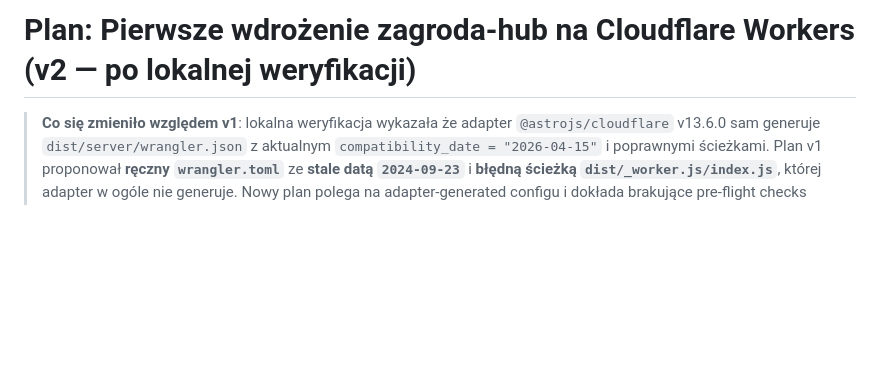
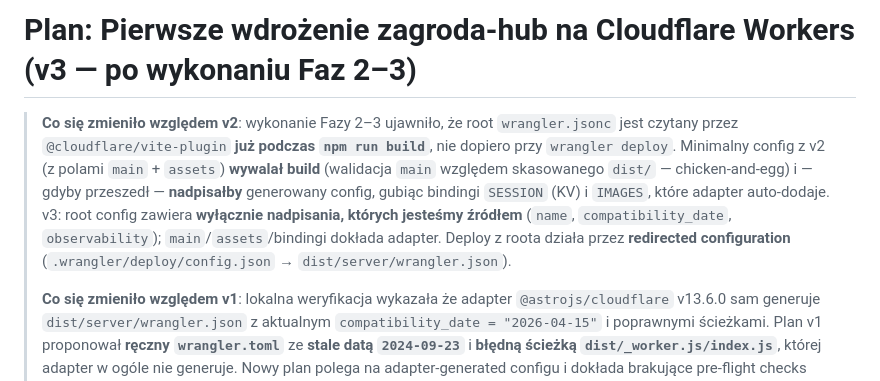
Before and after one commit to webpush-it/zagroda-hub, a Markdown page: context/deployment/deploy-plan.md, the part around the change. Drawn GitHub-style; blank space fills up the shorter version.

Commit message:
deploy plan v3 po wykonaniu Faz 2–3

```diff
--- a/context/deployment/deploy-plan.md
+++ b/context/deployment/deploy-plan.md
@@ -1,5 +1,7 @@
-# Plan: Pierwsze wdrożenie zagroda-hub na Cloudflare Workers (v2 — po lokalnej weryfikacji)
+# Plan: Pierwsze wdrożenie zagroda-hub na Cloudflare Workers (v3 — po wykonaniu Faz 2–3)
 
+> **Co się zmieniło względem v2**: wykonanie Fazy 2–3 ujawniło, że root `wrangler.jsonc` jest czytany przez `@cloudflare/vite-plugin` **już podczas `npm run build`**, nie dopiero przy `wrangler deploy`. Minimalny config z v2 (z polami `main` + `assets`) **wywalał build** (walidacja `main` względem skasowanego `dist/` — chicken-and-egg) i — gdyby przeszedł — **nadpisałby** generowany config, gubiąc bindingi `SESSION` (KV) i `IMAGES`, które adapter auto-dodaje. v3: root config zawiera **wyłącznie nadpisania, których jesteśmy źródłem** (`name`, `compatibility_date`, `observability`); `main`/`assets`/bindingi dokłada adapter. Deploy z roota działa przez **redirected configuration** (`.wrangler/deploy/config.json` → `dist/server/wrangler.json`).
+>
 > **Co się zmieniło względem v1**: lokalna weryfikacja wykazała że adapter `@astrojs/cloudflare` v13.6.0 sam generuje `dist/server/wrangler.json` z aktualnym `compatibility_date = "2026-04-15"` i poprawnymi ścieżkami. Plan v1 proponował **ręczny `wrangler.toml`** ze **stale datą `2024-09-23`** i **błędną ścieżką `dist/_worker.js/index.js`**, której adapter w ogóle nie generuje. Nowy plan polega na adapter-generated configu i dokłada brakujące pre-flight checks (Node, workers.dev subdomain, Supabase Site URL).
 
 ## Context
```
